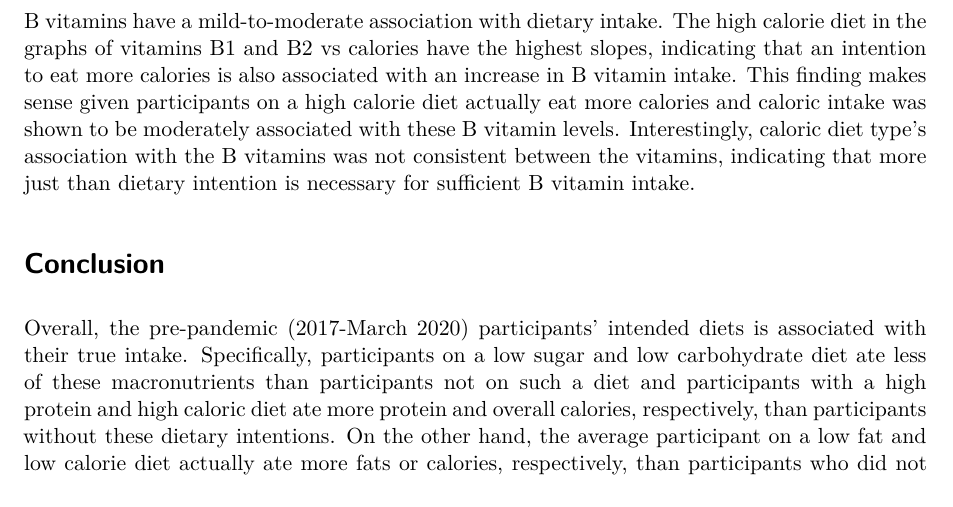
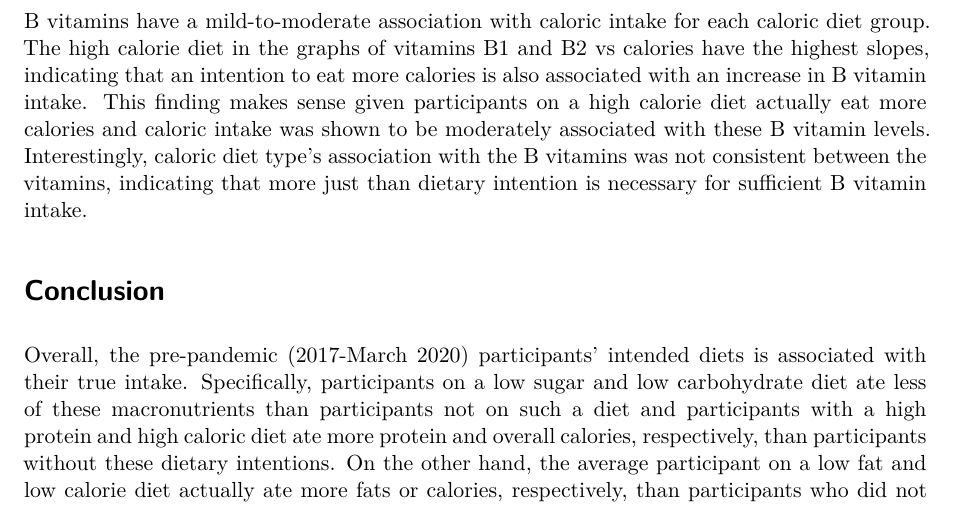
Before and after one commit to giulietk/Pm566-Final-Project, a Quarto document (Final Project.qmd): part of page 6 of 6, cut at the place of the change. Rendered offline with R 4.5, knitr and Pandoc in place of Quarto, then LaTeX, with nearby package versions; some code elsewhere in the file could not run offline.

Commit message:
Updated Figure 6 description

````diff
--- a/Final Project.qmd
+++ b/Final Project.qmd
@@ -576,7 +576,7 @@ for (vitamin in vitamin_vars) {
 }
 ```
 
-B vitamins have a mild-to-moderate association with dietary intake. The high calorie diet in the graphs of vitamins B1 and B2 vs calories have the highest slopes, indicating that an intention to eat more calories is also associated with an increase in B vitamin intake. This finding makes sense given participants on a high calorie diet actually eat more calories and caloric intake was shown to be moderately associated with these B vitamin levels. Interestingly, caloric diet type's association with the B vitamins was not consistent between the vitamins, indicating that more just than dietary intention is necessary for sufficient B vitamin intake.
+B vitamins have a mild-to-moderate association with caloric intake for each caloric diet group. The high calorie diet in the graphs of vitamins B1 and B2 vs calories have the highest slopes, indicating that an intention to eat more calories is also associated with an increase in B vitamin intake. This finding makes sense given participants on a high calorie diet actually eat more calories and caloric intake was shown to be moderately associated with these B vitamin levels. Interestingly, caloric diet type's association with the B vitamins was not consistent between the vitamins, indicating that more just than dietary intention is necessary for sufficient B vitamin intake.
 
 # Conclusion
 
````
Also changed, not shown: index.qmd (+1 -1 lines), .quarto/idx/index.qmd.json, 3 other files.
